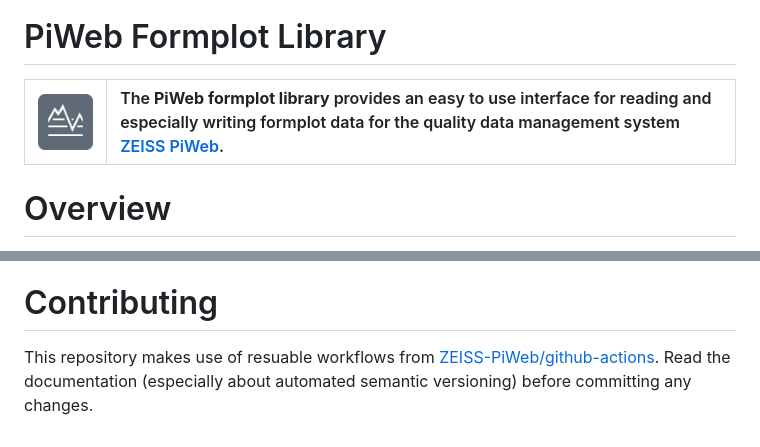
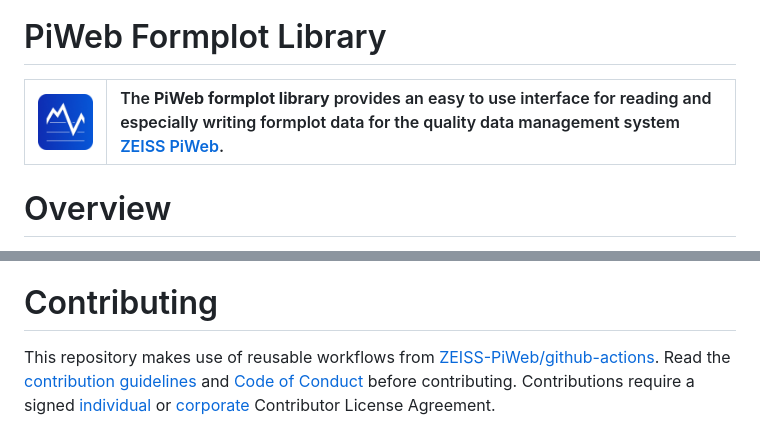
Before and after one commit to ZEISS-PiWeb/PiWeb-Formplots, a Markdown page: README.md, 2 parts joined by grey strips. GitHub-like rendering; pictures changed too: docs/img/logo_128x128.png (deleted), docs/logo_128x128.png (added).

Commit message:
chore: Add CLA
Co-authored-by: Copilot <223556219+Copilot@users.noreply.github.com>

```diff
--- a/README.md
+++ b/README.md
@@ -20,7 +20,7 @@
 
 # PiWeb Formplot Library
 
-| ![Zeiss IQS Logo](docs/img/logo_128x128.png) | The **PiWeb formplot library** provides an easy to use interface for reading and especially writing formplot data for the quality data management system [ZEISS PiWeb](http://www.zeiss.com/industrial-metrology/en_de/products/software/piweb.html). |
+| ![Zeiss IQS Logo](docs/logo_128x128.png) | The **PiWeb formplot library** provides an easy to use interface for reading and especially writing formplot data for the quality data management system [ZEISS PiWeb](http://www.zeiss.com/industrial-metrology/en_de/products/software/piweb.html). |
 |-|:-|
 
 
@@ -178,4 +178,4 @@ public static async Task WriteToDatabase(
 
 # Contributing
 
-This repository makes use of resuable workflows from [ZEISS-PiWeb/github-actions](https://github.com/ZEISS-PiWeb/github-actions). Read the documentation (especially about automated semantic versioning) before committing any changes.
+This repository makes use of reusable workflows from [ZEISS-PiWeb/github-actions](https://github.com/ZEISS-PiWeb/github-actions). Read the [contribution guidelines](CONTRIBUTING.md) and [Code of Conduct](CODE_OF_CONDUCT.md) before contributing. Contributions require a signed [individual](docs/CONTRIBUTOR-AGREEMENT-INDIVIDUAL.txt) or [corporate](docs/CONTRIBUTOR-AGREEMENT-CORPORATE.txt) Contributor License Agreement.
```
Also changed, not shown: CODE_OF_CONDUCT.md (added, +130 -0 lines), CONTRIBUTING.md (added, +36 -0 lines), SECURITY.md (added, +88 -0 lines), 5 other files.
